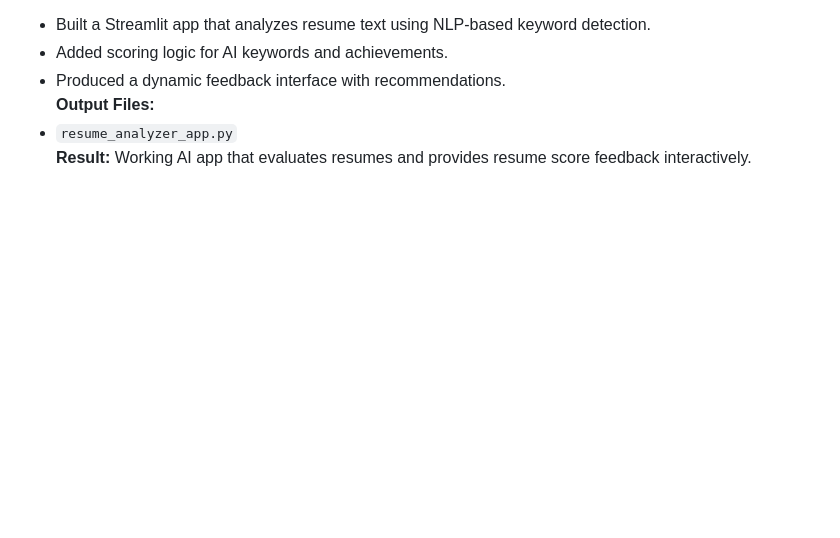
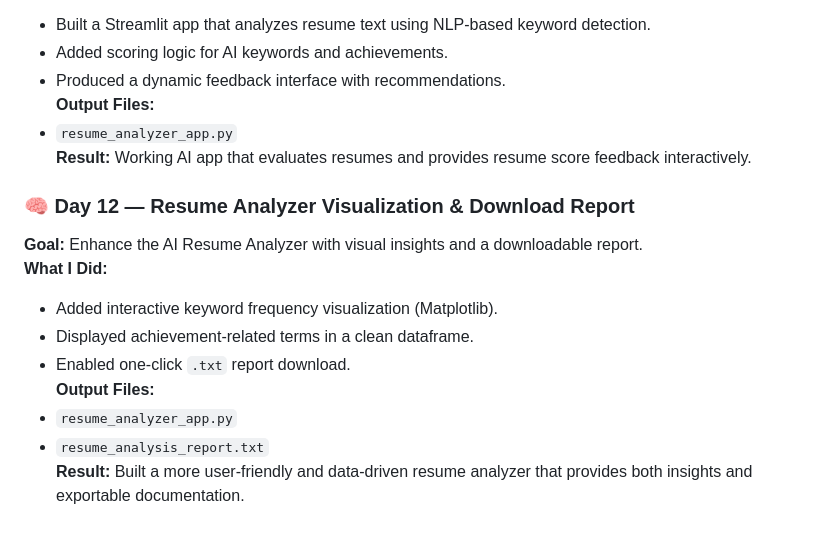
Before and after one commit to konidinasricharan/retail-anomaly-poc, a Markdown page: readme.md, the part around the change. Rendered like a GitHub page; blank space fills up the shorter version.

Commit message:
Day 12 - Updated Readme file with Day 12.

```diff
--- a/readme.md
+++ b/readme.md
@@ -202,3 +202,14 @@ Displays anomaly points (in red) and summary table.
 **Output Files:**
 - `resume_analyzer_app.py`
 **Result:** Working AI app that evaluates resumes and provides resume score  feedback interactively.
+
+### 🧠 Day 12 — Resume Analyzer Visualization & Download Report
+**Goal:** Enhance the AI Resume Analyzer with visual insights and a downloadable report.
+**What I Did:**
+- Added interactive keyword frequency visualization (Matplotlib).
+- Displayed achievement-related terms in a clean dataframe.
+- Enabled one-click `.txt` report download.
+**Output Files:**
+- `resume_analyzer_app.py`
+- `resume_analysis_report.txt`
+**Result:** Built a more user-friendly and data-driven resume analyzer that provides both insights and exportable documentation.
```
